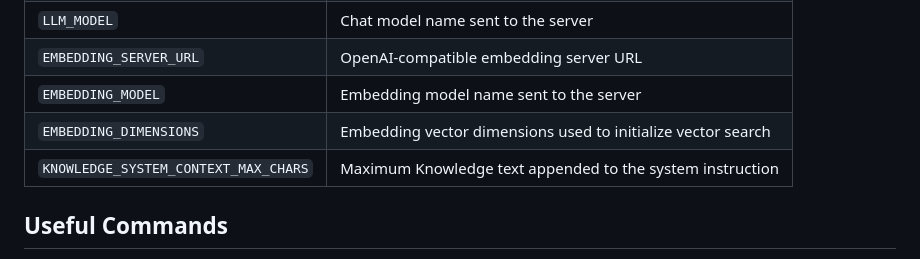
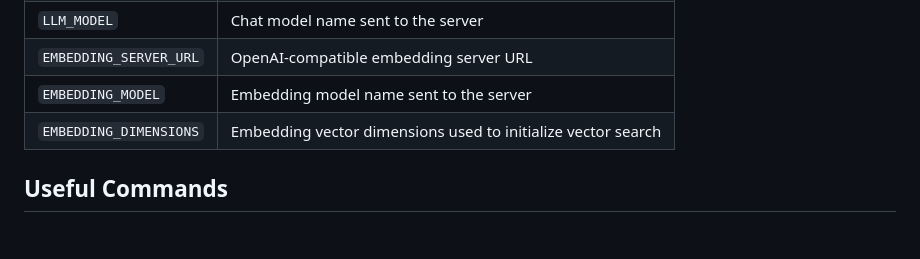
Before and after one commit to lgthevinh/edge-ai-gateway, a Markdown page: README.md, the part around the change. Drawn GitHub-style; blank space fills up the shorter version.

Commit message:
feat: remove KNOWLEDGE_SYSTEM_CONTEXT_MAX_CHARS from README.md

```diff
--- a/README.md
+++ b/README.md
@@ -223,7 +223,6 @@ Keep MCP tool descriptions concise. Large tool descriptions increase prompt size
 | `EMBEDDING_SERVER_URL` | OpenAI-compatible embedding server URL |
 | `EMBEDDING_MODEL` | Embedding model name sent to the server |
 | `EMBEDDING_DIMENSIONS` | Embedding vector dimensions used to initialize vector search |
-| `KNOWLEDGE_SYSTEM_CONTEXT_MAX_CHARS` | Maximum Knowledge text appended to the system instruction |
 
 ## Useful Commands
 
```
